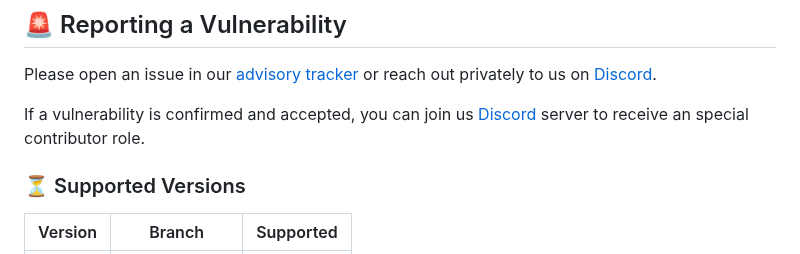
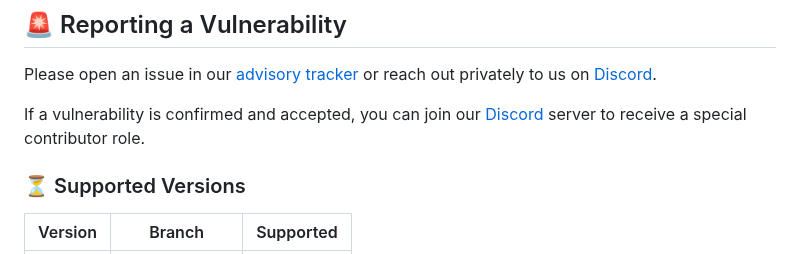
Before and after one commit to ReVanced/revanced-manager, a Markdown page: SECURITY.md, the part around the change. Drawn GitHub-style.

Commit message:
Update SECURITY.md
Co-authored-by: Ax333l <main@axelen.xyz>

```diff
--- a/SECURITY.md
+++ b/SECURITY.md
@@ -66,7 +66,7 @@ This document describes how to report security vulnerabilities for ReVanced Mana
 
 Please open an issue in our [advisory tracker](https://github.com/ReVanced/revanced-manager/security/advisories/new) or reach out privately to us on [Discord](https://discord.gg/revanced).
 
-If a vulnerability is confirmed and accepted, you can join us [Discord](https://discord.gg/revanced) server to receive an special contributor role.
+If a vulnerability is confirmed and accepted, you can join our [Discord](https://discord.gg/revanced) server to receive a special contributor role.
 
 ### ⏳ Supported Versions
 
```
